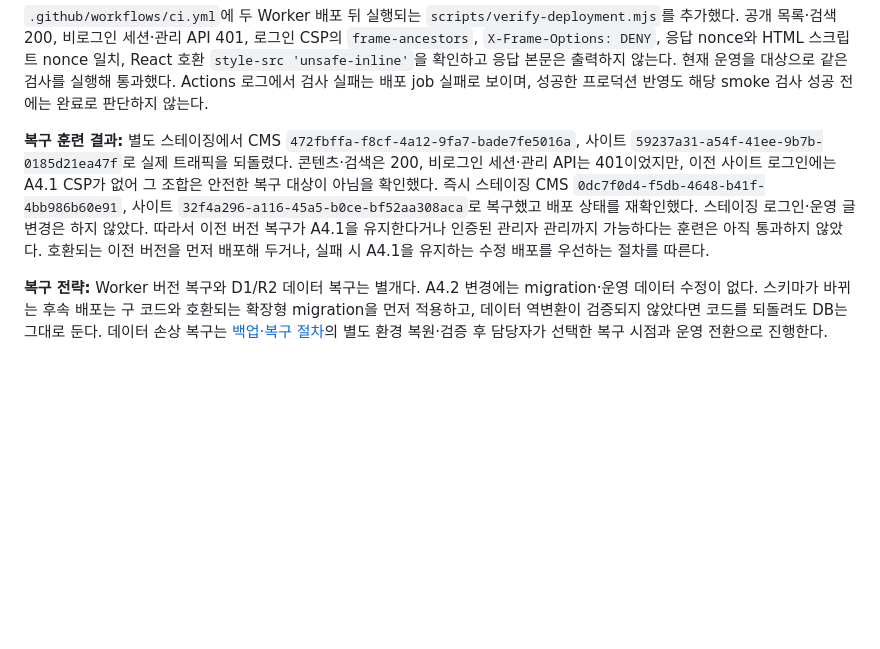
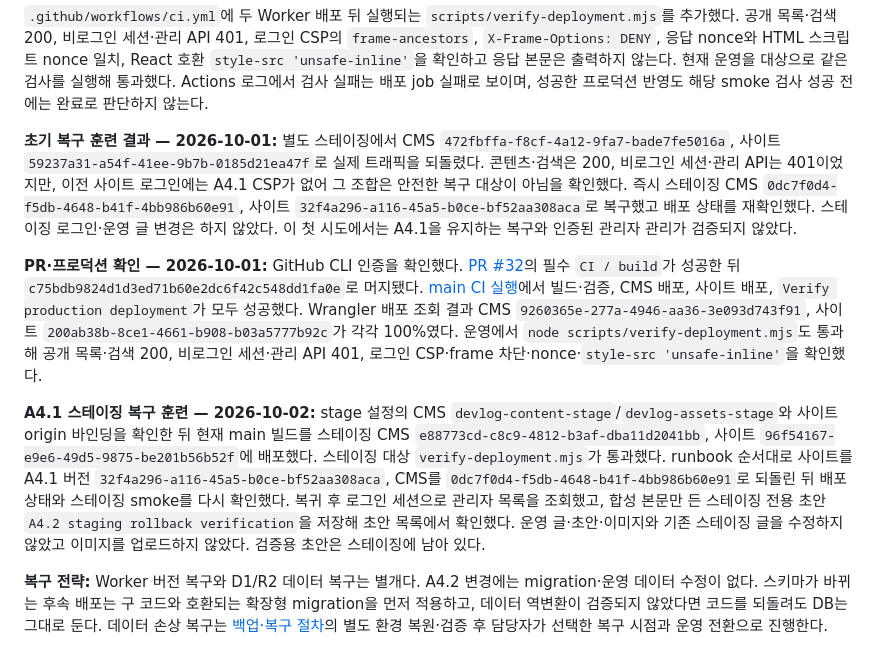
Before and after one commit to whateveriiwant/devlog, a Markdown page: docs/production-stabilization-todo-2026-09-27.md, the part around one of its changes. GitHub-like rendering; blank space fills up the shorter version.

Commit message:
📝 docs: record A4.2 deployment evidence

```diff
--- a/docs/production-stabilization-todo-2026-09-27.md
+++ b/docs/production-stabilization-todo-2026-09-27.md
@@ -193,7 +193,11 @@ A1과 A2는 완료 기록을 유지한다. 1번 시리즈 목록 복원과 2번
 
 `.github/workflows/ci.yml`에 두 Worker 배포 뒤 실행되는 `scripts/verify-deployment.mjs`를 추가했다. 공개 목록·검색 200, 비로그인 세션·관리 API 401, 로그인 CSP의 `frame-ancestors`, `X-Frame-Options: DENY`, 응답 nonce와 HTML 스크립트 nonce 일치, React 호환 `style-src 'unsafe-inline'`을 확인하고 응답 본문은 출력하지 않는다. 현재 운영을 대상으로 같은 검사를 실행해 통과했다. Actions 로그에서 검사 실패는 배포 job 실패로 보이며, 성공한 프로덕션 반영도 해당 smoke 검사 성공 전에는 완료로 판단하지 않는다.
 
-**복구 훈련 결과:** 별도 스테이징에서 CMS `472fbffa-f8cf-4a12-9fa7-bade7fe5016a`, 사이트 `59237a31-a54f-41ee-9b7b-0185d21ea47f`로 실제 트래픽을 되돌렸다. 콘텐츠·검색은 200, 비로그인 세션·관리 API는 401이었지만, 이전 사이트 로그인에는 A4.1 CSP가 없어 그 조합은 안전한 복구 대상이 아님을 확인했다. 즉시 스테이징 CMS `0dc7f0d4-f5db-4648-b41f-4bb986b60e91`, 사이트 `32f4a296-a116-45a5-b0ce-bf52aa308aca`로 복구했고 배포 상태를 재확인했다. 스테이징 로그인·운영 글 변경은 하지 않았다. 따라서 이전 버전 복구가 A4.1을 유지한다거나 인증된 관리자 관리까지 가능하다는 훈련은 아직 통과하지 않았다. 호환되는 이전 버전을 먼저 배포해 두거나, 실패 시 A4.1을 유지하는 수정 배포를 우선하는 절차를 따른다.
+**초기 복구 훈련 결과 — 2026-10-01:** 별도 스테이징에서 CMS `472fbffa-f8cf-4a12-9fa7-bade7fe5016a`, 사이트 `59237a31-a54f-41ee-9b7b-0185d21ea47f`로 실제 트래픽을 되돌렸다. 콘텐츠·검색은 200, 비로그인 세션·관리 API는 401이었지만, 이전 사이트 로그인에는 A4.1 CSP가 없어 그 조합은 안전한 복구 대상이 아님을 확인했다. 즉시 스테이징 CMS `0dc7f0d4-f5db-4648-b41f-4bb986b60e91`, 사이트 `32f4a296-a116-45a5-b0ce-bf52aa308aca`로 복구했고 배포 상태를 재확인했다. 스테이징 로그인·운영 글 변경은 하지 않았다. 이 첫 시도에서는 A4.1을 유지하는 복구와 인증된 관리자 관리가 검증되지 않았다.
+
+**PR·프로덕션 확인 — 2026-10-01:** GitHub CLI 인증을 확인했다. [PR #32](https://github.com/whateveriiwant/devlog/pull/32)의 필수 `CI / build`가 성공한 뒤 `c75bdb9824d1d3ed71b60e2dc6f42c548dd1fa0e`로 머지됐다. [main CI 실행](https://github.com/whateveriiwant/devlog/actions/runs/36882350515)에서 빌드·검증, CMS 배포, 사이트 배포, `Verify production deployment`가 모두 성공했다. Wrangler 배포 조회 결과 CMS `9260365e-277a-4946-aa36-3e093d743f91`, 사이트 `200ab38b-8ce1-4661-b908-b03a5777b92c`가 각각 100%였다. 운영에서 `node scripts/verify-deployment.mjs`도 통과해 공개 목록·검색 200, 비로그인 세션·관리 API 401, 로그인 CSP·frame 차단·nonce·`style-src 'unsafe-inline'`을 확인했다.
+
+**A4.1 스테이징 복구 훈련 — 2026-10-02:** stage 설정의 CMS `devlog-content-stage`/`devlog-assets-stage`와 사이트 origin 바인딩을 확인한 뒤 현재 main 빌드를 스테이징 CMS `e88773cd-c8c9-4812-b3af-dba11d2041bb`, 사이트 `96f54167-e9e6-49d5-9875-be201b56b52f`에 배포했다. 스테이징 대상 `verify-deployment.mjs`가 통과했다. runbook 순서대로 사이트를 A4.1 버전 `32f4a296-a116-45a5-b0ce-bf52aa308aca`, CMS를 `0dc7f0d4-f5db-4648-b41f-4bb986b60e91`로 되돌린 뒤 배포 상태와 스테이징 smoke를 다시 확인했다. 복귀 후 로그인 세션으로 관리자 목록을 조회했고, 합성 본문만 든 스테이징 전용 초안 `A4.2 staging rollback verification`을 저장해 초안 목록에서 확인했다. 운영 글·초안·이미지와 기존 스테이징 글을 수정하지 않았고 이미지를 업로드하지 않았다. 검증용 초안은 스테이징에 남아 있다.
 
 **복구 전략:** Worker 버전 복구와 D1/R2 데이터 복구는 별개다. A4.2 변경에는 migration·운영 데이터 수정이 없다. 스키마가 바뀌는 후속 배포는 구 코드와 호환되는 확장형 migration을 먼저 적용하고, 데이터 역변환이 검증되지 않았다면 코드를 되돌려도 DB는 그대로 둔다. 데이터 손상 복구는 [백업·복구 절차](./content-backup-runbook.md)의 별도 환경 복원·검증 후 담당자가 선택한 복구 시점과 운영 전환으로 진행한다.
 
```
Also changed, not shown: other parts of docs/production-stabilization-todo-2026-09-27.md (+1 -1 lines).
